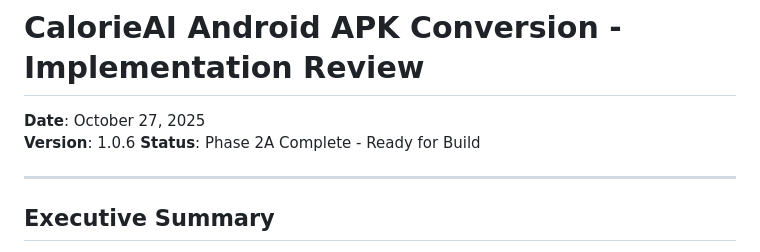
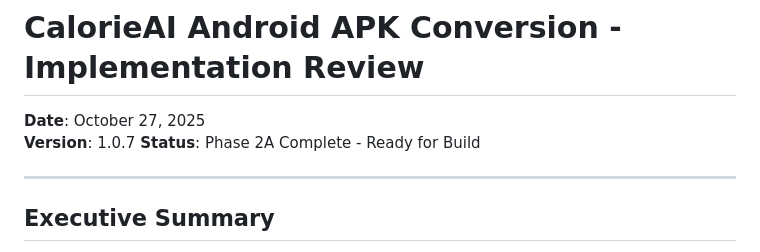
Before and after one commit to konashevich/CalorieAI, a Markdown page: calorieai-android/IMPLEMENTATION_REVIEW.md, the part around the change. Drawn GitHub-style.

Commit message:
actions 6

```diff
--- a/calorieai-android/IMPLEMENTATION_REVIEW.md
+++ b/calorieai-android/IMPLEMENTATION_REVIEW.md
@@ -1,7 +1,7 @@
 # CalorieAI Android APK Conversion - Implementation Review
 
 **Date**: October 27, 2025
-**Version**: 1.0.6
+**Version**: 1.0.7
 **Status**: Phase 2A Complete - Ready for Build
 
 ---
```
